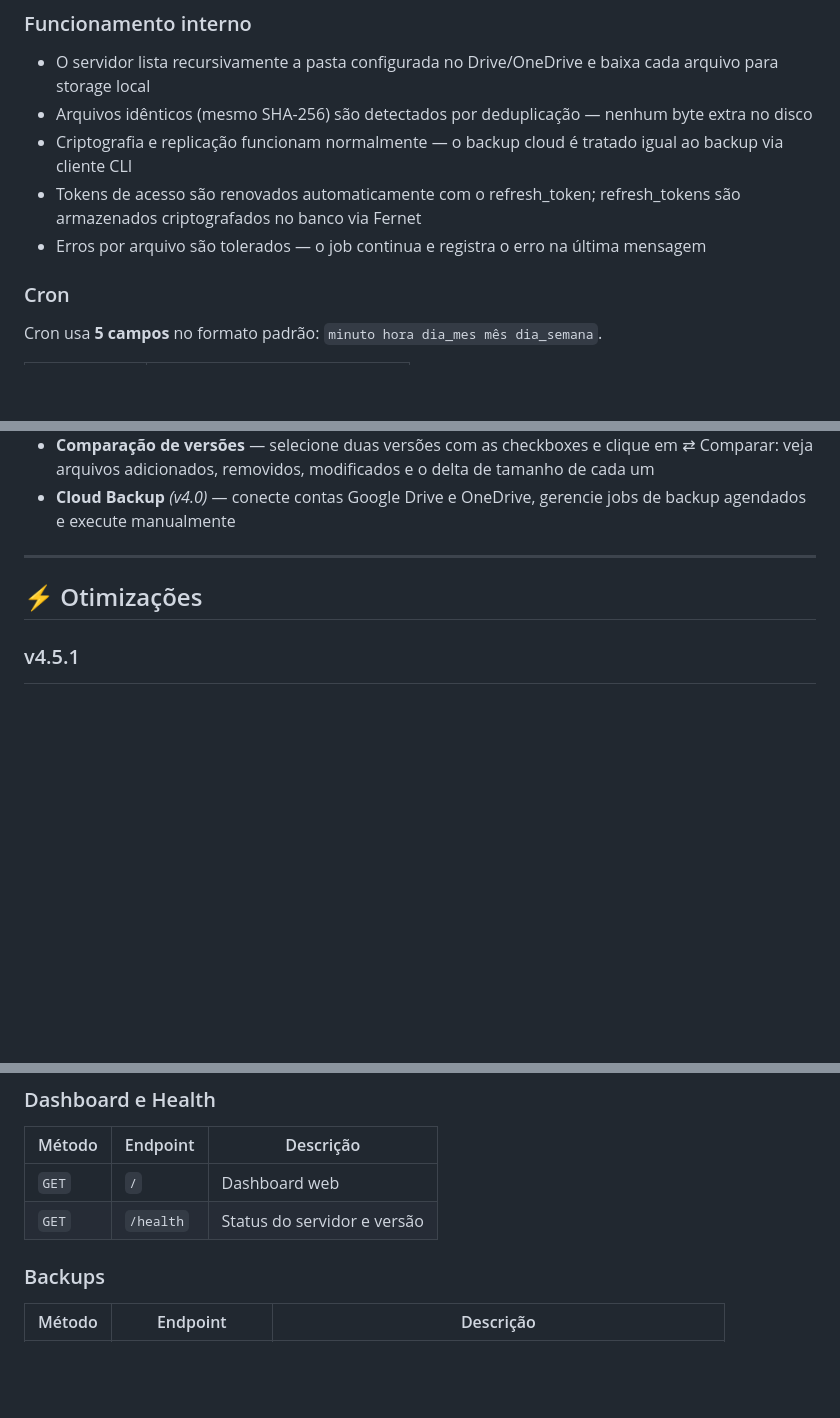
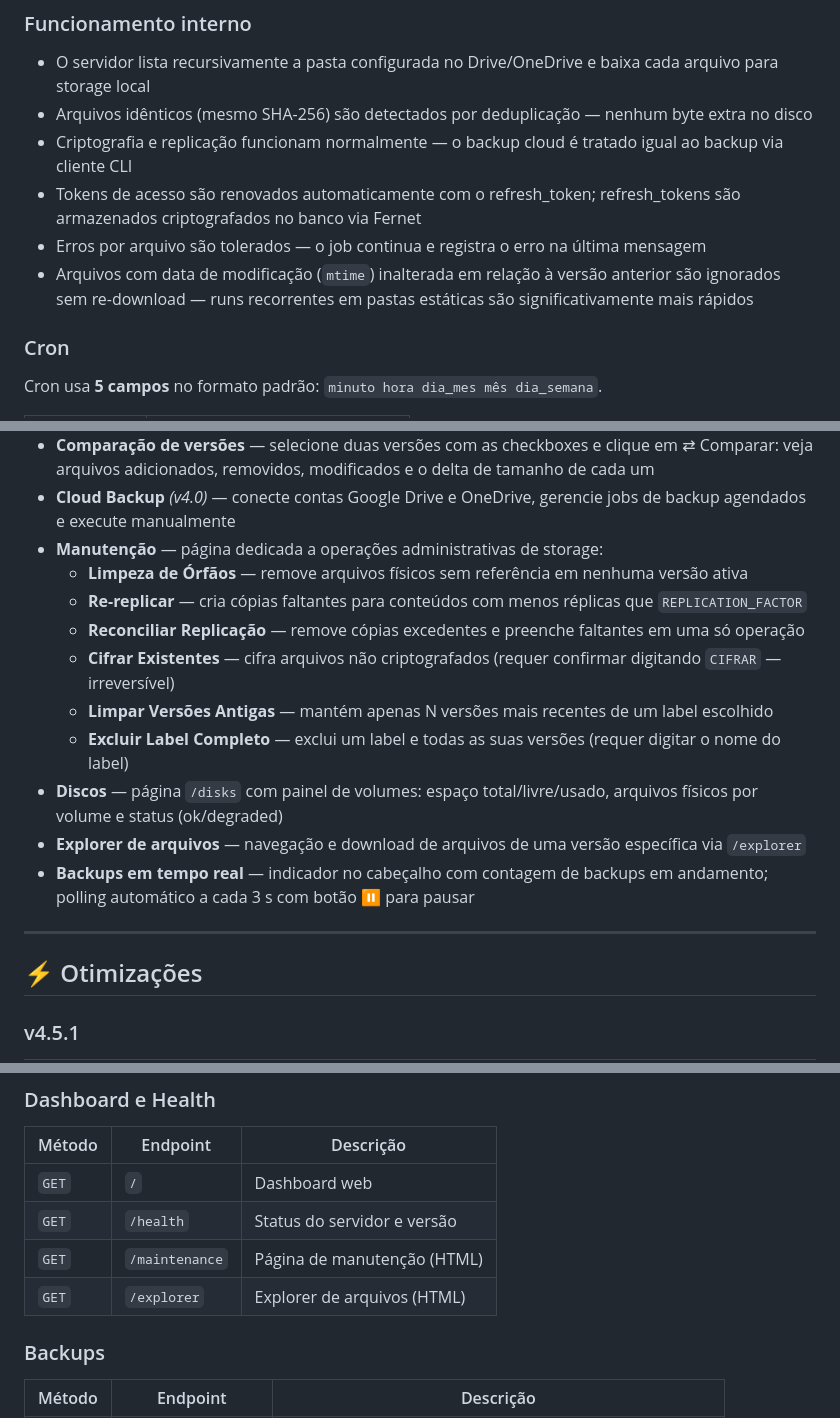
Before and after one commit to vcmilani/NestVault, a Markdown page: README.md, 3 parts joined by grey strips. Drawn GitHub-style; blank space fills up the shorter version.

Commit message:
docs: documenta páginas de manutenção, discos, explorer e otimização mtime do cloud backup
Co-Authored-By: Claude Sonnet 4.6 <noreply@anthropic.com>

```diff
--- a/README.md
+++ b/README.md
@@ -1016,6 +1016,7 @@ O módulo de cloud backup é opcional. Para ativá-lo, registre um aplicativo OA
 - Criptografia e replicação funcionam normalmente — o backup cloud é tratado igual ao backup via cliente CLI
 - Tokens de acesso são renovados automaticamente com o refresh_token; refresh_tokens são armazenados criptografados no banco via Fernet
 - Erros por arquivo são tolerados — o job continua e registra o erro na última mensagem
+- Arquivos com data de modificação (`mtime`) inalterada em relação à versão anterior são ignorados sem re-download — runs recorrentes em pastas estáticas são significativamente mais rápidos
 
 ### Cron
 
@@ -1051,6 +1052,16 @@ Na primeira visita com autenticação ativada, o browser pedirá a API Key — s
 - **Versões** — clique em uma versão para ver os arquivos
 - **Comparação de versões** — selecione duas versões com as checkboxes e clique em ⇄ Comparar: veja arquivos adicionados, removidos, modificados e o delta de tamanho de cada um
 - **Cloud Backup** *(v4.0)* — conecte contas Google Drive e OneDrive, gerencie jobs de backup agendados e execute manualmente
+- **Manutenção** — página dedicada a operações administrativas de storage:
+  - **Limpeza de Órfãos** — remove arquivos físicos sem referência em nenhuma versão ativa
+  - **Re-replicar** — cria cópias faltantes para conteúdos com menos réplicas que `REPLICATION_FACTOR`
+  - **Reconciliar Replicação** — remove cópias excedentes e preenche faltantes em uma só operação
+  - **Cifrar Existentes** — cifra arquivos não criptografados (requer confirmar digitando `CIFRAR` — irreversível)
+  - **Limpar Versões Antigas** — mantém apenas N versões mais recentes de um label escolhido
+  - **Excluir Label Completo** — exclui um label e todas as suas versões (requer digitar o nome do label)
+- **Discos** — página `/disks` com painel de volumes: espaço total/livre/usado, arquivos físicos por volume e status (ok/degraded)
+- **Explorer de arquivos** — navegação e download de arquivos de uma versão específica via `/explorer`
+- **Backups em tempo real** — indicador no cabeçalho com contagem de backups em andamento; polling automático a cada 3 s com botão ⏸ para pausar
 
 ---
 
@@ -1275,6 +1286,8 @@ Download tenta cada cópia automaticamente — se disk1 falhar, disk2 serve o ar
 |--------|----------|-----------|
 | `GET` | `/` | Dashboard web |
 | `GET` | `/health` | Status do servidor e versão |
+| `GET` | `/maintenance` | Página de manutenção (HTML) |
+| `GET` | `/explorer` | Explorer de arquivos (HTML) |
 
 ### Backups
 
```
